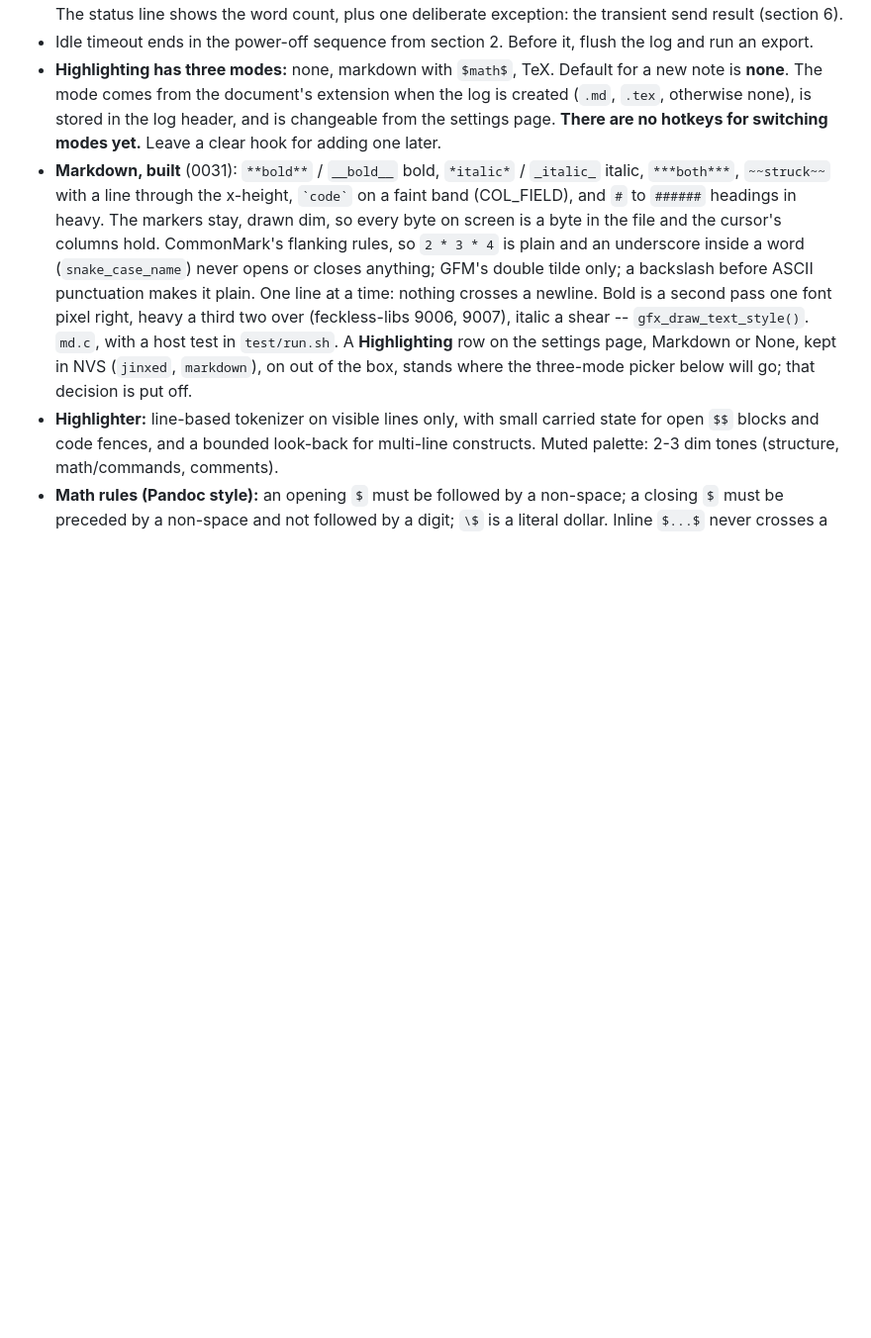
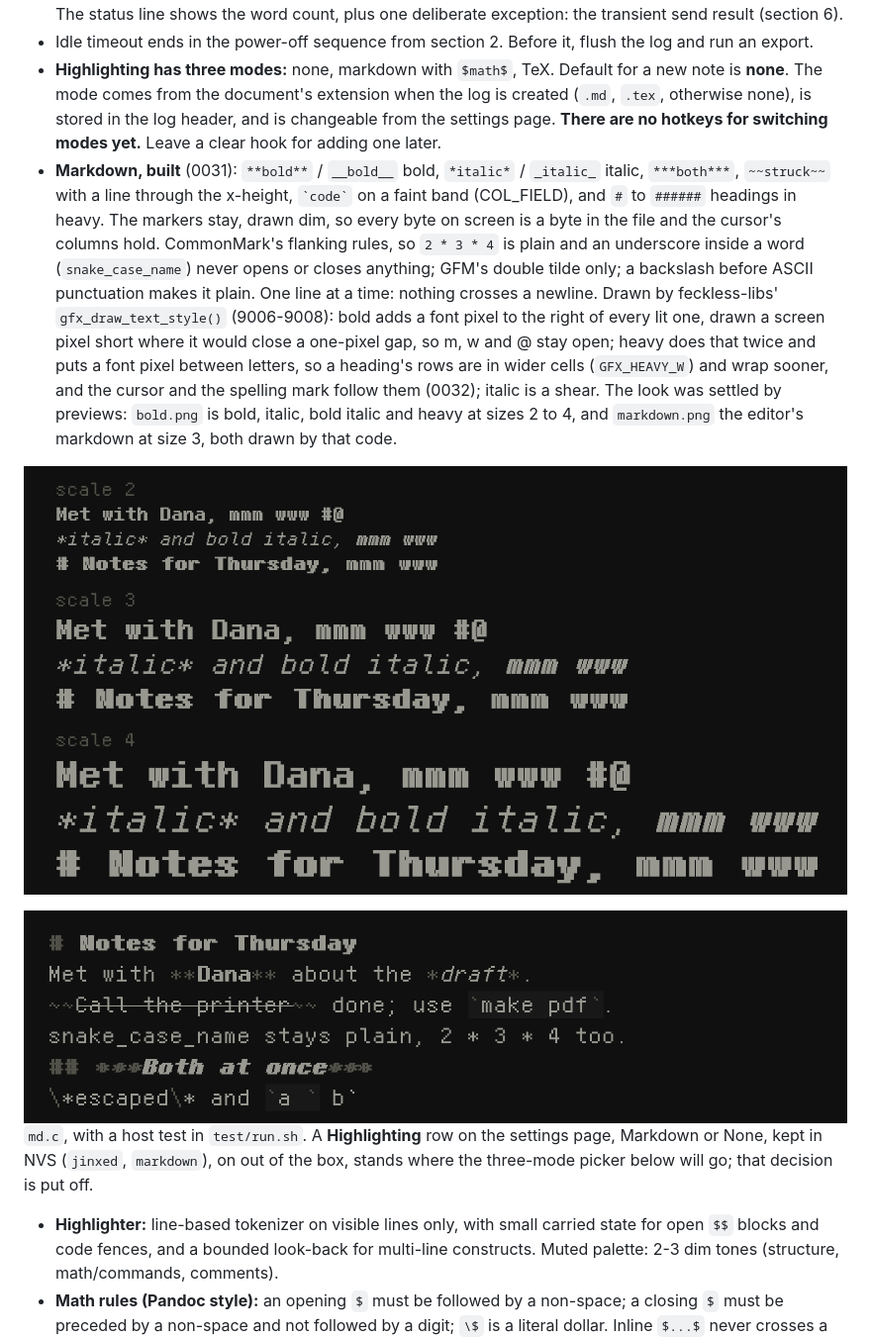
Before and after one commit to Sudrien/jinxed-writer-for-m5tab5, a Markdown page: writerdeck_spec.md, the part around the change. Shown at 99% size. Drawn GitHub-style; pictures changed too: bold.png (added), markdown.png; blank space fills up the shorter version.

```diff
--- a/writerdeck_spec.md
+++ b/writerdeck_spec.md
@@ -101,7 +101,12 @@ Which mode the device runs in is chosen on the **settings page** (section 7) and
 - Dim, dark, low-contrast theme. No sounds, no notifications. Auto-dim, then blank, after an idle timeout. The status line shows the word count, plus one deliberate exception: the transient send result (section 6).
 - Idle timeout ends in the power-off sequence from section 2. Before it, flush the log and run an export.
 - **Highlighting has three modes:** none, markdown with `$math$`, TeX. Default for a new note is **none**. The mode comes from the document's extension when the log is created (`.md`, `.tex`, otherwise none), is stored in the log header, and is changeable from the settings page. **There are no hotkeys for switching modes yet.** Leave a clear hook for adding one later.
-- **Markdown, built** (0031): `**bold**` / `__bold__` bold, `*italic*` / `_italic_` italic, `***both***`, `~~struck~~` with a line through the x-height, `` `code` `` on a faint band (COL_FIELD), and `#` to `######` headings in heavy. The markers stay, drawn dim, so every byte on screen is a byte in the file and the cursor's columns hold. CommonMark's flanking rules, so `2 * 3 * 4` is plain and an underscore inside a word (`snake_case_name`) never opens or closes anything; GFM's double tilde only; a backslash before ASCII punctuation makes it plain. One line at a time: nothing crosses a newline. Bold is a second pass one font pixel right, heavy a third two over (feckless-libs 9006, 9007), italic a shear -- `gfx_draw_text_style()`. `md.c`, with a host test in `test/run.sh`. A **Highlighting** row on the settings page, Markdown or None, kept in NVS (`jinxed`, `markdown`), on out of the box, stands where the three-mode picker below will go; that decision is put off.
+- **Markdown, built** (0031): `**bold**` / `__bold__` bold, `*italic*` / `_italic_` italic, `***both***`, `~~struck~~` with a line through the x-height, `` `code` `` on a faint band (COL_FIELD), and `#` to `######` headings in heavy. The markers stay, drawn dim, so every byte on screen is a byte in the file and the cursor's columns hold. CommonMark's flanking rules, so `2 * 3 * 4` is plain and an underscore inside a word (`snake_case_name`) never opens or closes anything; GFM's double tilde only; a backslash before ASCII punctuation makes it plain. One line at a time: nothing crosses a newline. Drawn by feckless-libs' `gfx_draw_text_style()` (9006-9008): bold adds a font pixel to the right of every lit one, drawn a screen pixel short where it would close a one-pixel gap, so m, w and @ stay open; heavy does that twice and puts a font pixel between letters, so a heading's rows are in wider cells (`GFX_HEAVY_W`) and wrap sooner, and the cursor and the spelling mark follow them (0032); italic is a shear. The look was settled by previews: `bold.png` is bold, italic, bold italic and heavy at sizes 2 to 4, and `markdown.png` the editor's markdown at size 3, both drawn by that code.
+
+![Bold, italic, bold italic and heavy at sizes 2, 3 and 4](bold.png)
+
+![Markdown in the editor at size 3](markdown.png)
+ `md.c`, with a host test in `test/run.sh`. A **Highlighting** row on the settings page, Markdown or None, kept in NVS (`jinxed`, `markdown`), on out of the box, stands where the three-mode picker below will go; that decision is put off.
 - **Highlighter:** line-based tokenizer on visible lines only, with small carried state for open `$$` blocks and code fences, and a bounded look-back for multi-line constructs. Muted palette: 2-3 dim tones (structure, math/commands, comments).
 - **Math rules (Pandoc style):** an opening `$` must be followed by a non-space; a closing `$` must be preceded by a non-space and not followed by a digit; `\$` is a literal dollar. Inline `$...$` never crosses a line. An unmatched `$` is plain text. Backtick code spans and fences win over math.
 - **Spelling is checked on demand, never as you type:** no marks in the text. F7 (Word), and Command+; on an Apple keyboard (the Mac's "check document now") splits the screen: the text in the top half with the word marked, the word and up to five suggestions in the bottom half. The check starts at the word at the cursor and goes round the document to it once. A change is an ordinary edit, but logged on its own and attributed to the checker (section 4); if it cannot be flushed apart from the user's edits around it (no card), the combined changeset is the user's. A Capitalised word gets a Capitalised suggestion.
```
Also changed, not shown: CLAUDE.md (+1 -0 lines), 5 other files.
